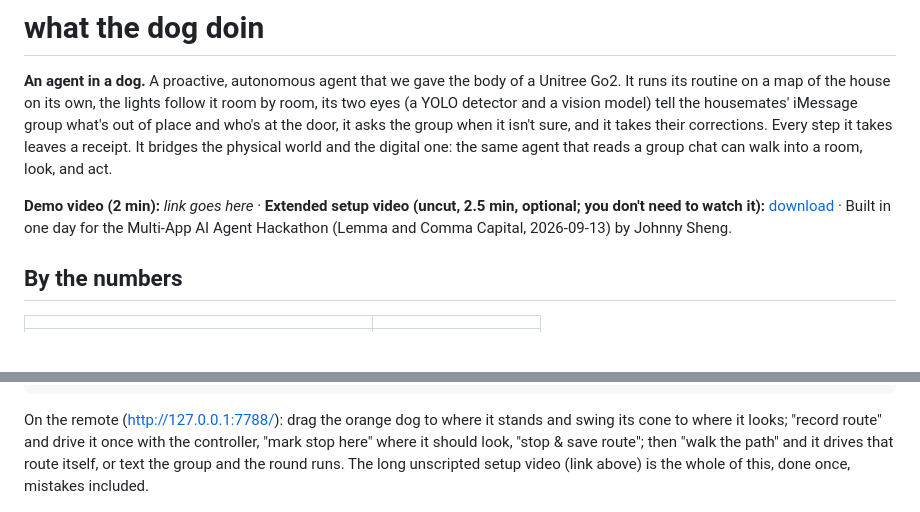
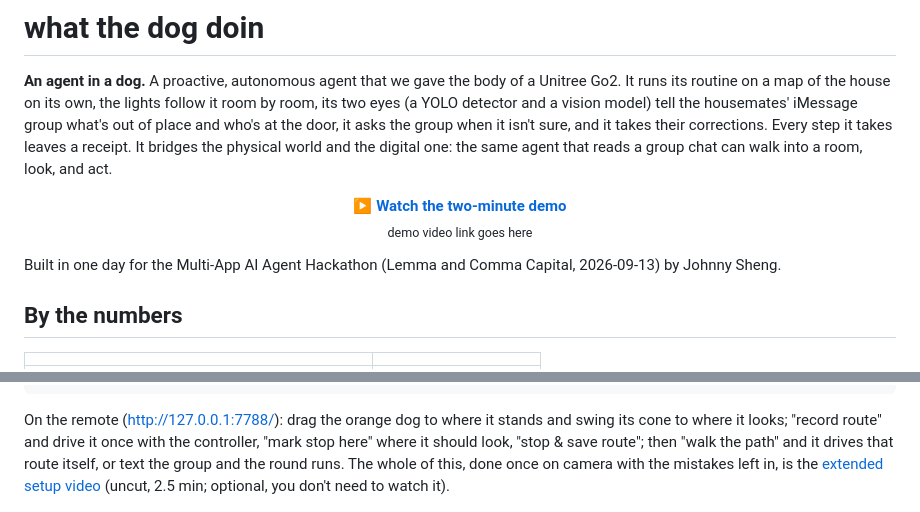
Before and after one commit to Jshengdev/what-the-dog-doin, a Markdown page: README.md, 2 parts joined by grey strips. GitHub-like rendering; blank space fills up the shorter version.

Commit message:
README: the demo video block front and center after the intro; the extended video's link moved into Setup; no other placeholders

````diff
--- a/README.md
+++ b/README.md
@@ -4,7 +4,9 @@
 
 **An agent in a dog.** A proactive, autonomous agent that we gave the body of a Unitree Go2. It runs its routine on a map of the house on its own, the lights follow it room by room, its two eyes (a YOLO detector and a vision model) tell the housemates' iMessage group what's out of place and who's at the door, it asks the group when it isn't sure, and it takes their corrections. Every step it takes leaves a receipt. It bridges the physical world and the digital one: the same agent that reads a group chat can walk into a room, look, and act.
 
-**Demo video (2 min):** _link goes here_ · **Extended setup video (uncut, 2.5 min, optional; you don't need to watch it):** [download](https://github.com/Jshengdev/what-the-dog-doin/releases/download/demo-day-2026-09-13/setup-walkthrough-uncut.mp4) · Built in one day for the Multi-App AI Agent Hackathon (Lemma and Comma Capital, 2026-09-13) by Johnny Sheng.
+<p align="center"><a href="DEMO_VIDEO_URL"><b>▶ Watch the two-minute demo</b></a><br><sub>demo video link goes here</sub></p>
+
+Built in one day for the Multi-App AI Agent Hackathon (Lemma and Comma Capital, 2026-09-13) by Johnny Sheng.
 
 ## By the numbers
 
@@ -125,7 +127,7 @@ python -m wtdd.evals --scenario follow --n 3   # the dog replays the recorded ro
 python -m wtdd ask "dim the living room and make the strip warm"   # the model picks the tools
 ```
 
-On the remote (http://127.0.0.1:7788/): drag the orange dog to where it stands and swing its cone to where it looks; "record route" and drive it once with the controller, "mark stop here" where it should look, "stop & save route"; then "walk the path" and it drives that route itself, or text the group and the round runs. The long unscripted setup video (link above) is the whole of this, done once, mistakes included.
+On the remote (http://127.0.0.1:7788/): drag the orange dog to where it stands and swing its cone to where it looks; "record route" and drive it once with the controller, "mark stop here" where it should look, "stop & save route"; then "walk the path" and it drives that route itself, or text the group and the round runs. The whole of this, done once on camera with the mistakes left in, is the [extended setup video](https://github.com/Jshengdev/what-the-dog-doin/releases/download/demo-day-2026-09-13/setup-walkthrough-uncut.mp4) (uncut, 2.5 min; optional, you don't need to watch it).
 
 <p align="center"><img src="docs/media/chat-dogs-eye-view.png" alt="two photos the group received: a level look across the desk, and a nod-up look over the coffee table" width="420"><br><sub>docs/media/chat-dogs-eye-view.png: what the group gets when you press "send room shot to castle": the dog's eye view, a level look and a nod up, from the remote</sub></p>
 
````
